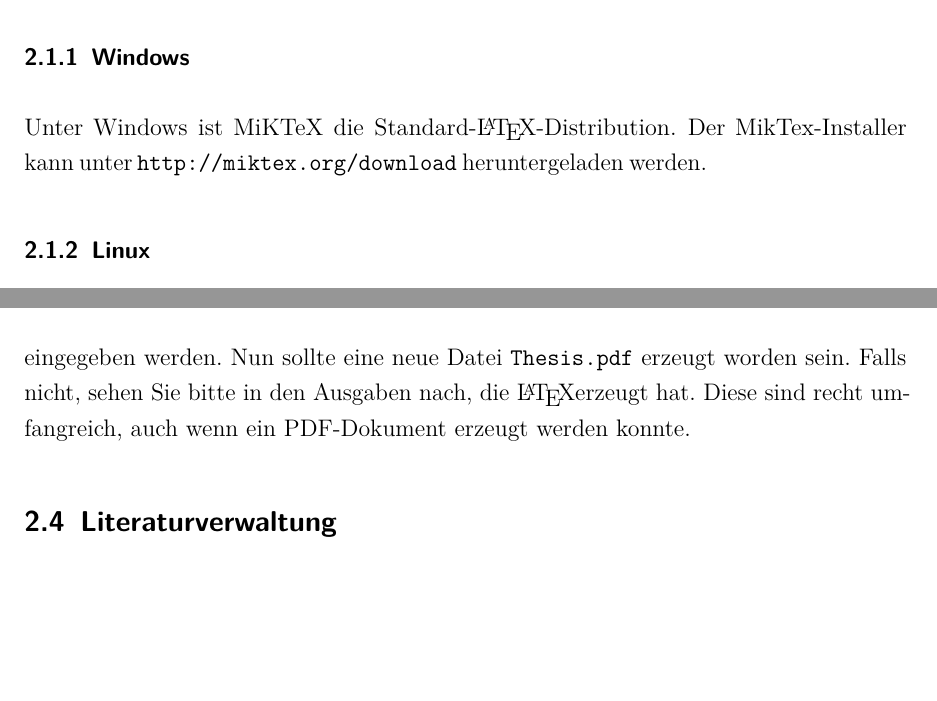
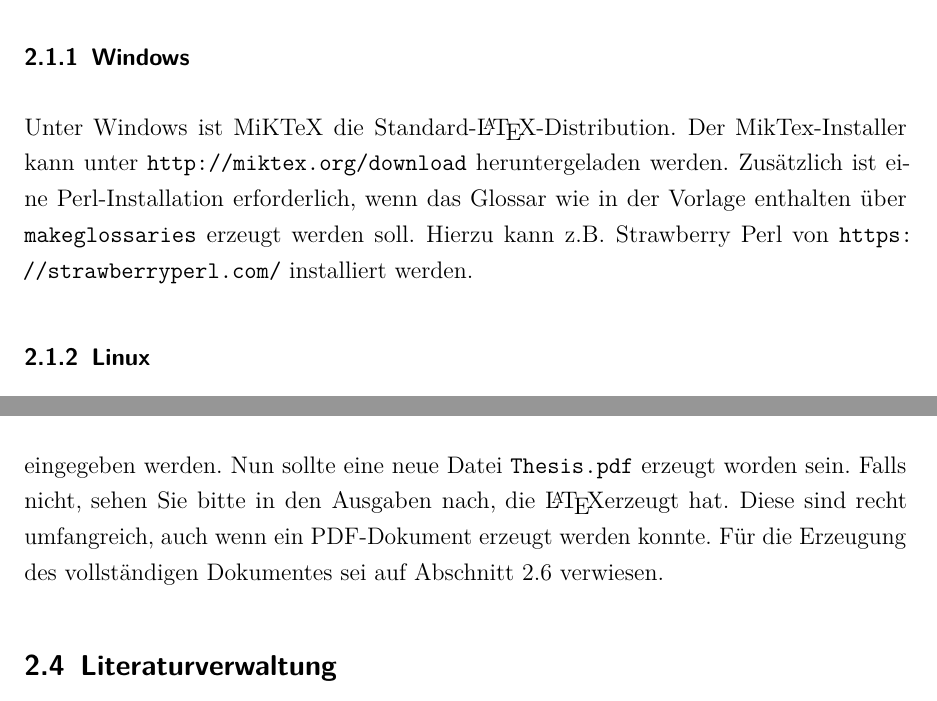
Before and after one commit to FHDWPB/latex-thesis-template, a LaTeX thesis (Thesis.tex, which reads chapter/Installation.tex): two parts of pages 11 and 12 of 24, joined at a grey line, cut so that both start at the same text, the shorter picture padded with empty space. Compiled offline with pdfLaTeX.

Commit message:
Bugfix in Kap. 2.3 / Perl-Installationshinweise (#19)
* Hinweise Perl-Installation, Reihenfolge in 2.3 korrigiert, neues pdf

```diff
--- a/chapter/Installation.tex
+++ b/chapter/Installation.tex
@@ -8,7 +8,7 @@ Für die Arbeit mit \LaTeX ist eine aktuelle TeX-Distribution erforderlich.
 
 \subsubsection{Windows}
 
-Unter Windows ist MiKTeX die Standard-{\LaTeX}-Distribution. Der MikTex-Installer kann unter \url{http://miktex.org/download} heruntergeladen werden.
+Unter Windows ist MiKTeX die Standard-{\LaTeX}-Distribution. Der MikTex-Installer kann unter \url{http://miktex.org/download} heruntergeladen werden. Zusätzlich ist eine Perl-Installation erforderlich, wenn das Glossar wie in der Vorlage enthalten über \texttt{makeglossaries} erzeugt werden soll. Hierzu kann z.B. Strawberry Perl von \url{https://strawberryperl.com/} installiert werden.
 
 \subsubsection{Linux}
 
@@ -43,5 +43,5 @@ Nach der Installation sollte ein erster Test der Vorlage versucht werden. Dazu
 \end{lstlisting}
-eingegeben werden. Nun sollte eine neue Datei \texttt{Thesis.pdf} erzeugt worden sein. Falls nicht, sehen Sie bitte in den Ausgaben nach, die \LaTeX erzeugt hat. Diese sind recht umfangreich, auch wenn ein PDF-Dokument erzeugt werden konnte.
+eingegeben werden. Nun sollte eine neue Datei \texttt{Thesis.pdf} erzeugt worden sein. Falls nicht, sehen Sie bitte in den Ausgaben nach, die \LaTeX erzeugt hat. Diese sind recht umfangreich, auch wenn ein PDF-Dokument erzeugt werden konnte. Für die Erzeugung des vollständigen Dokumentes sei auf Abschnitt \ref{subsec:pdfErzeugung} verwiesen.
 
 
 \subsection{Literaturverwaltung}
```
Also changed, not shown: Thesis.pdf, chapter/Installation.tex (4 more changed lines).
